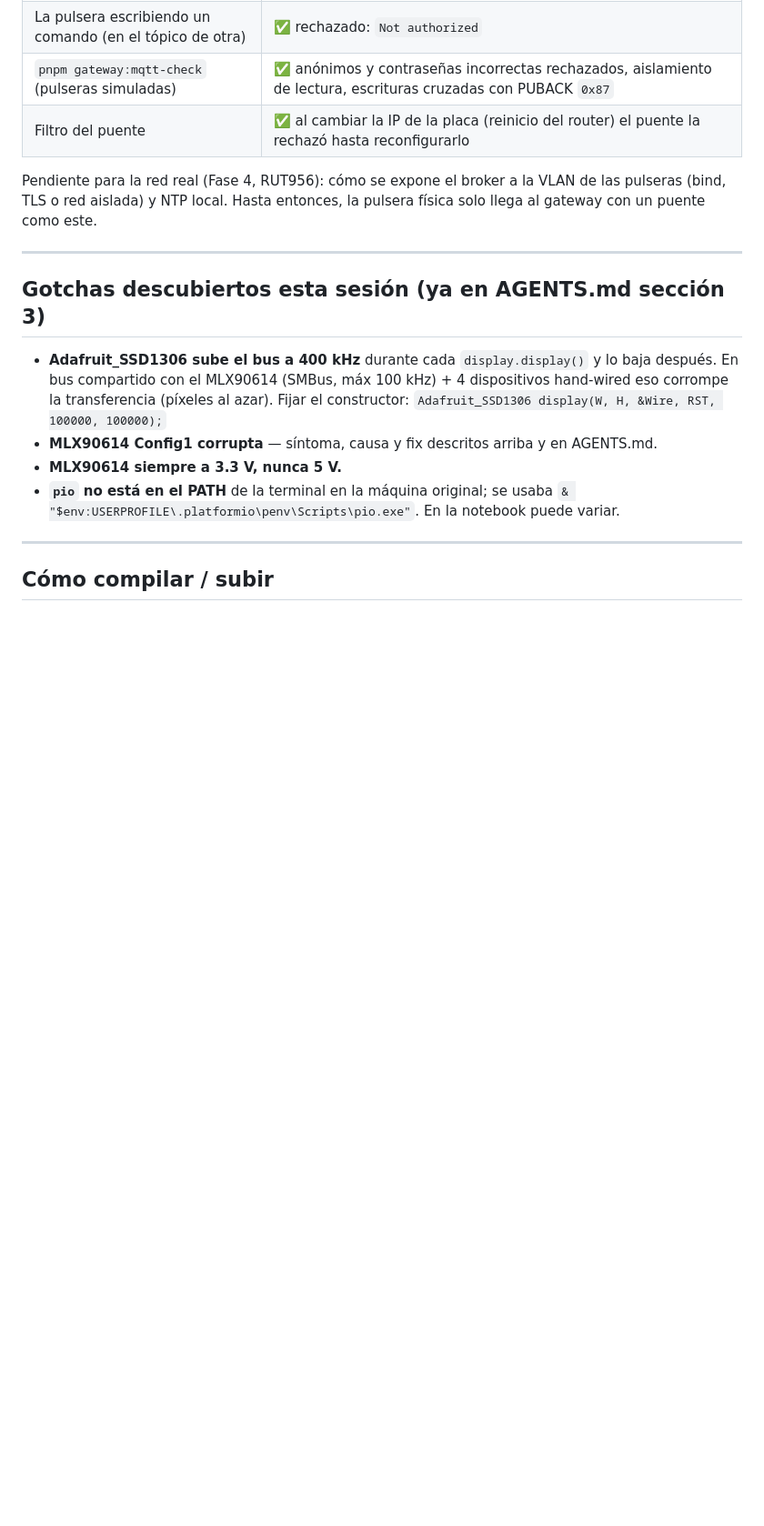
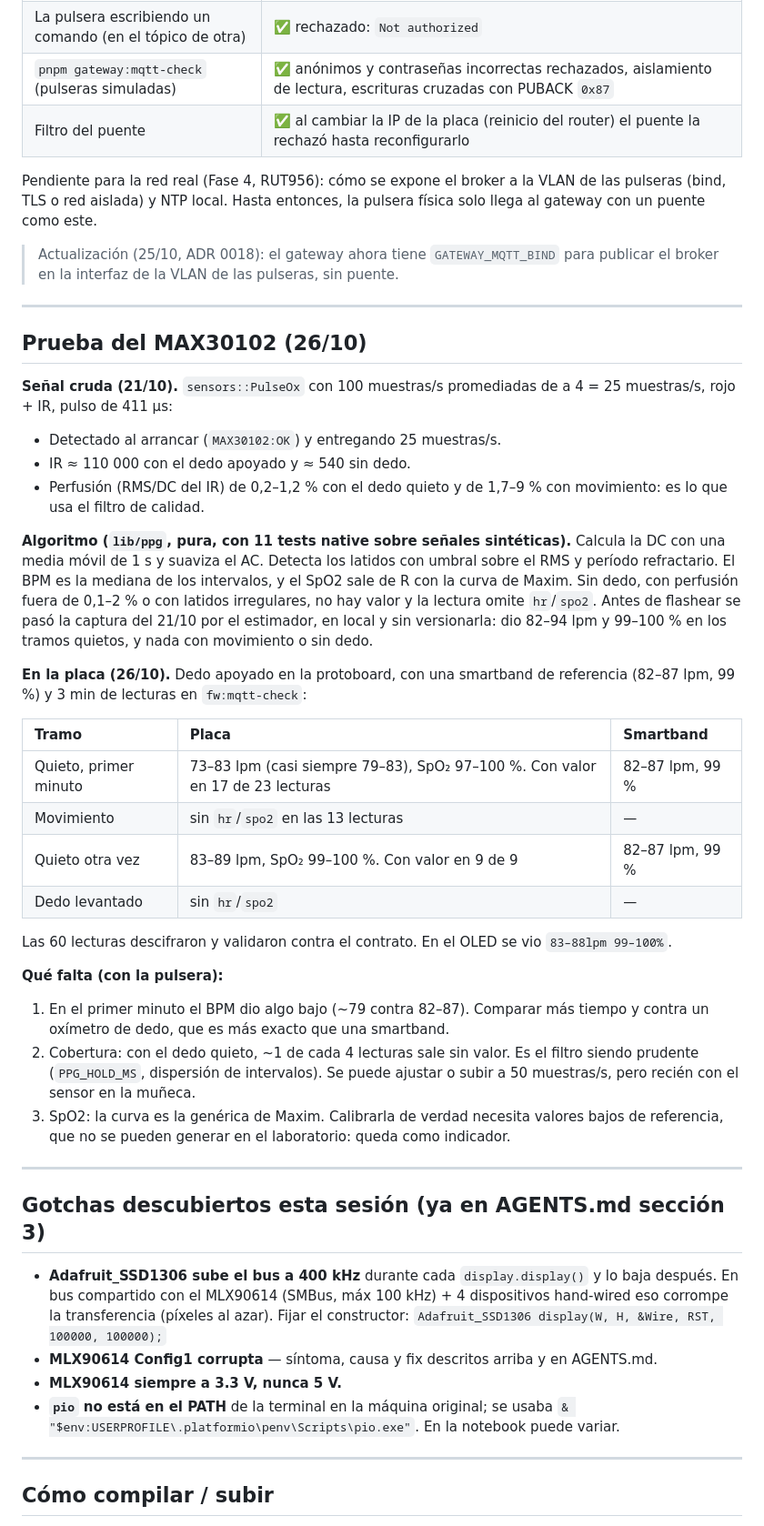
Before and after one commit to GastMolina267/pti-monorepo, a Markdown page: apps/wearable-firmware-poc/ESTADO.md, the part around one of its changes. Shown at 91% size. Drawn GitHub-style; blank space fills up the shorter version.

```diff
--- a/apps/wearable-firmware-poc/ESTADO.md
+++ b/apps/wearable-firmware-poc/ESTADO.md
@@ -167,6 +168,37 @@ El broker del gateway se publica solo en loopback (ADR 0014: abrirlo a la red es
 
 Pendiente para la red real (Fase 4, RUT956): cómo se expone el broker a la VLAN de las pulseras (bind, TLS o red aislada) y NTP local. Hasta entonces, la pulsera física solo llega al gateway con un puente como este.
 
+> Actualización (25/10, ADR 0018): el gateway ahora tiene `GATEWAY_MQTT_BIND` para publicar el broker en la interfaz de la VLAN de las pulseras, sin puente.
+
+---
+
+## Prueba del MAX30102 (26/10)
+
+**Señal cruda (21/10).** `sensors::PulseOx` con 100 muestras/s promediadas de a 4 = 25 muestras/s, rojo + IR, pulso de 411 µs:
+
+- Detectado al arrancar (`MAX30102:OK`) y entregando 25 muestras/s.
+- IR ≈ 110 000 con el dedo apoyado y ≈ 540 sin dedo.
+- Perfusión (RMS/DC del IR) de 0,2–1,2 % con el dedo quieto y de 1,7–9 % con movimiento: es lo que usa el filtro de calidad.
+
+**Algoritmo (`lib/ppg`, pura, con 11 tests native sobre señales sintéticas).** Calcula la DC con una media móvil de 1 s y suaviza el AC. Detecta los latidos con umbral sobre el RMS y período refractario. El BPM es la mediana de los intervalos, y el SpO2 sale de R con la curva de Maxim. Sin dedo, con perfusión fuera de 0,1–2 % o con latidos irregulares, no hay valor y la lectura omite `hr`/`spo2`. Antes de flashear se pasó la captura del 21/10 por el estimador, en local y sin versionarla: dio 82–94 lpm y 99–100 % en los tramos quietos, y nada con movimiento o sin dedo.
+
+**En la placa (26/10).** Dedo apoyado en la protoboard, con una smartband de referencia (82–87 lpm, 99 %) y 3 min de lecturas en `fw:mqtt-check`:
+
+| Tramo                 | Placa                                                                         | Smartband       |
+| :-------------------- | :---------------------------------------------------------------------------- | :-------------- |
+| Quieto, primer minuto | 73–83 lpm (casi siempre 79–83), SpO₂ 97–100 %. Con valor en 17 de 23 lecturas | 82–87 lpm, 99 % |
+| Movimiento            | sin `hr`/`spo2` en las 13 lecturas                                            | —               |
+| Quieto otra vez       | 83–89 lpm, SpO₂ 99–100 %. Con valor en 9 de 9                                 | 82–87 lpm, 99 % |
+| Dedo levantado        | sin `hr`/`spo2`                                                               | —               |
+
+Las 60 lecturas descifraron y validaron contra el contrato. En el OLED se vio `83–88lpm 99–100%`.
+
+**Qué falta (con la pulsera):**
+
+1. En el primer minuto el BPM dio algo bajo (~79 contra 82–87). Comparar más tiempo y contra un oxímetro de dedo, que es más exacto que una smartband.
+2. Cobertura: con el dedo quieto, ~1 de cada 4 lecturas sale sin valor. Es el filtro siendo prudente (`PPG_HOLD_MS`, dispersión de intervalos). Se puede ajustar o subir a 50 muestras/s, pero recién con el sensor en la muñeca.
+3. SpO2: la curva es la genérica de Maxim. Calibrarla de verdad necesita valores bajos de referencia, que no se pueden generar en el laboratorio: queda como indicador.
+
 ---
 
 ## Gotchas descubiertos esta sesión (ya en AGENTS.md sección 3)
```
Also changed, not shown: other parts of apps/wearable-firmware-poc/ESTADO.md (+6 -5 lines), apps/wearable-firmware-poc/AGENTS.md (+24 -19 lines).
